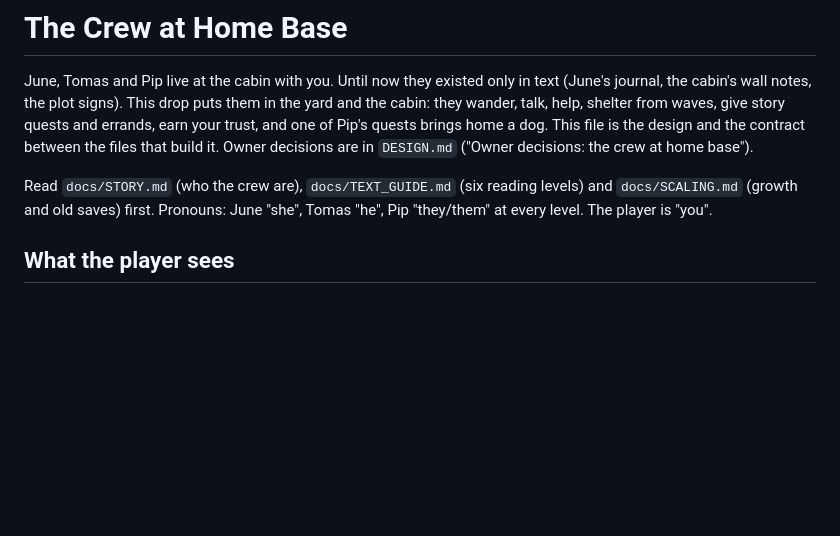
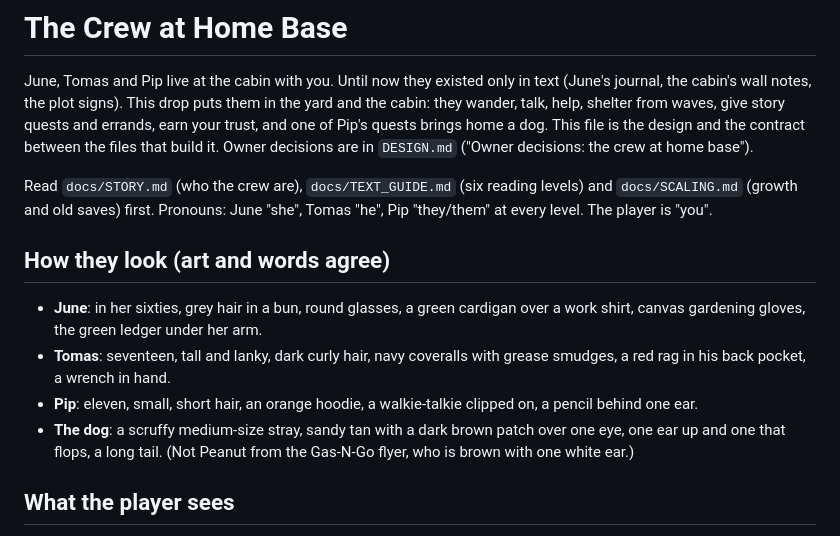
Before and after one commit to jwai324/Zombie-Survival-Reading, a Markdown page: docs/CREW.md, the part around the change. Drawn GitHub-style; blank space fills up the shorter version.

```diff
--- a/docs/CREW.md
+++ b/docs/CREW.md
@@ -9,6 +9,18 @@ that build it. Owner decisions are in `DESIGN.md` ("Owner decisions: the crew at
 Read `docs/STORY.md` (who the crew are), `docs/TEXT_GUIDE.md` (six reading levels) and
 `docs/SCALING.md` (growth and old saves) first. Pronouns: June "she", Tomas "he", Pip "they/them"
 at every level. The player is "you".
+
+## How they look (art and words agree)
+
+- **June**: in her sixties, grey hair in a bun, round glasses, a green cardigan over a work shirt,
+  canvas gardening gloves, the green ledger under her arm.
+- **Tomas**: seventeen, tall and lanky, dark curly hair, navy coveralls with grease smudges, a red
+  rag in his back pocket, a wrench in hand.
+- **Pip**: eleven, small, short hair, an orange hoodie, a walkie-talkie clipped on, a pencil behind
+  one ear.
+- **The dog**: a scruffy medium-size stray, sandy tan with a dark brown patch over one eye, one ear
+  up and one that flops, a long tail. (Not Peanut from the Gas-N-Go flyer, who is brown with one
+  white ear.)
 
 ## What the player sees
 
```
Also changed, not shown: DESIGN.md (+23 -0 lines).
